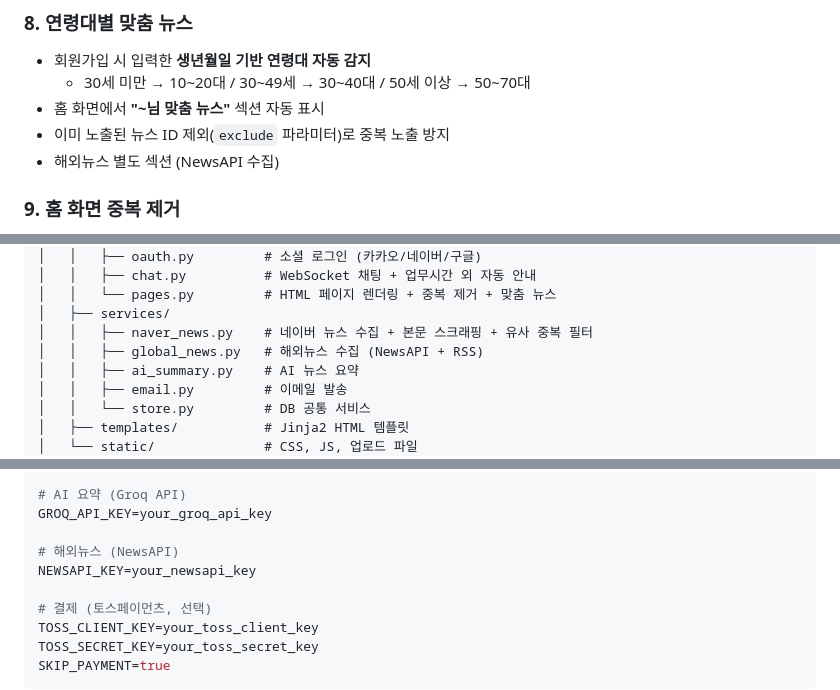
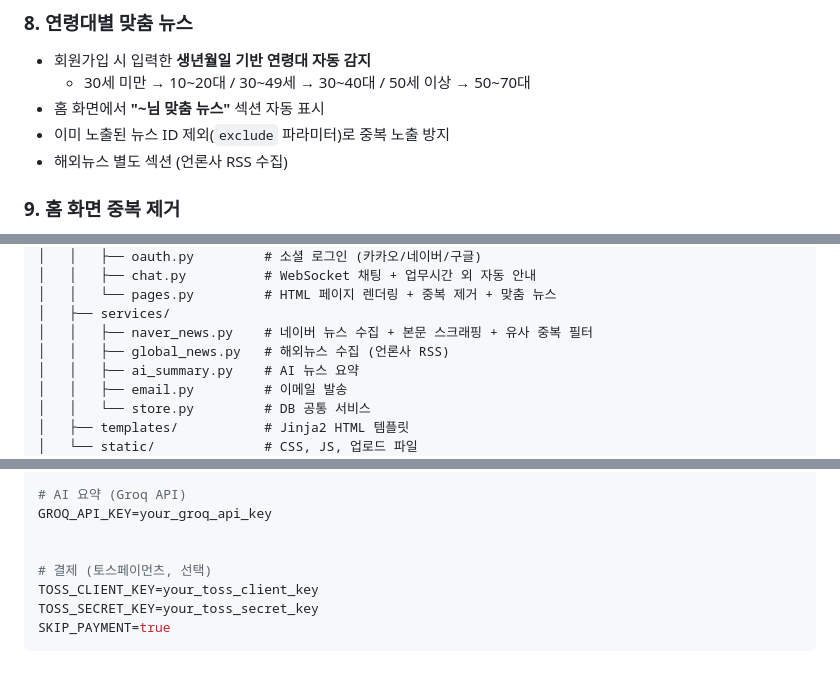
Before and after one commit to Zestoper/newsdeliver, a Markdown page: README.md, 3 parts joined by grey strips. GitHub-like rendering; blank space fills up the shorter version.

```diff
--- a/README.md
+++ b/README.md
@@ -81,7 +83,7 @@
     - 30세 미만 → 10~20대 / 30~49세 → 30~40대 / 50세 이상 → 50~70대
 - 홈 화면에서 **"~님 맞춤 뉴스"** 섹션 자동 표시
 - 이미 노출된 뉴스 ID 제외(`exclude` 파라미터)로 중복 노출 방지
-- 해외뉴스 별도 섹션 (NewsAPI 수집)
+- 해외뉴스 별도 섹션 (언론사 RSS 수집)
 
 ### 9. 홈 화면 중복 제거
 
@@ -118,7 +120,7 @@ newsdeliver/
 │   │   └── pages.py         # HTML 페이지 렌더링 + 중복 제거 + 맞춤 뉴스
 │   ├── services/
 │   │   ├── naver_news.py    # 네이버 뉴스 수집 + 본문 스크래핑 + 유사 중복 필터
-│   │   ├── global_news.py   # 해외뉴스 수집 (NewsAPI + RSS)
+│   │   ├── global_news.py   # 해외뉴스 수집 (언론사 RSS)
 │   │   ├── ai_summary.py    # AI 뉴스 요약
 │   │   ├── email.py         # 이메일 발송
 │   │   └── store.py         # DB 공통 서비스
@@ -194,8 +196,6 @@ GOOGLE_REDIRECT_URI=http://localhost:8000/oauth/google/callback
 # AI 요약 (Groq API)
 GROQ_API_KEY=your_groq_api_key
 
-# 해외뉴스 (NewsAPI)
-NEWSAPI_KEY=your_newsapi_key
 
 # 결제 (토스페이먼츠, 선택)
 TOSS_CLIENT_KEY=your_toss_client_key
```
Also changed, not shown: other parts of README.md (+12 -6 lines).
